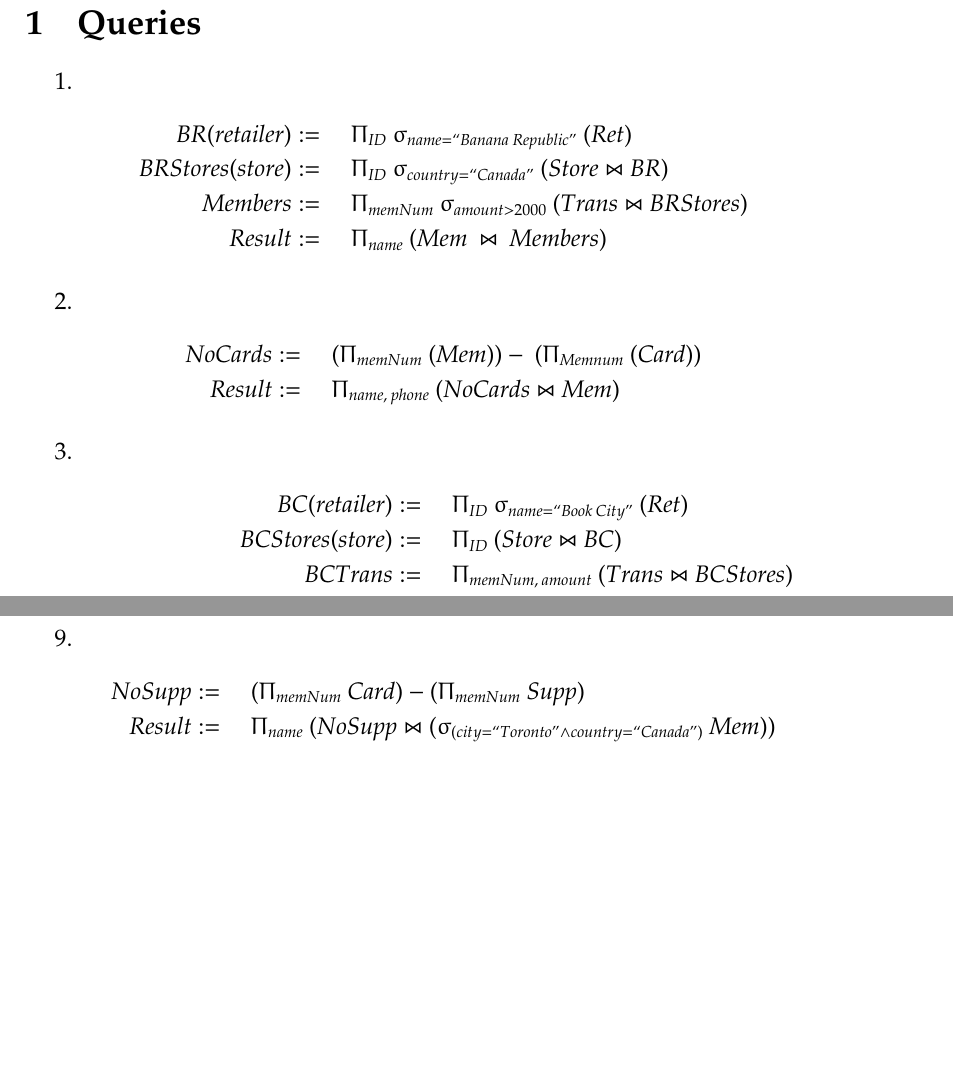
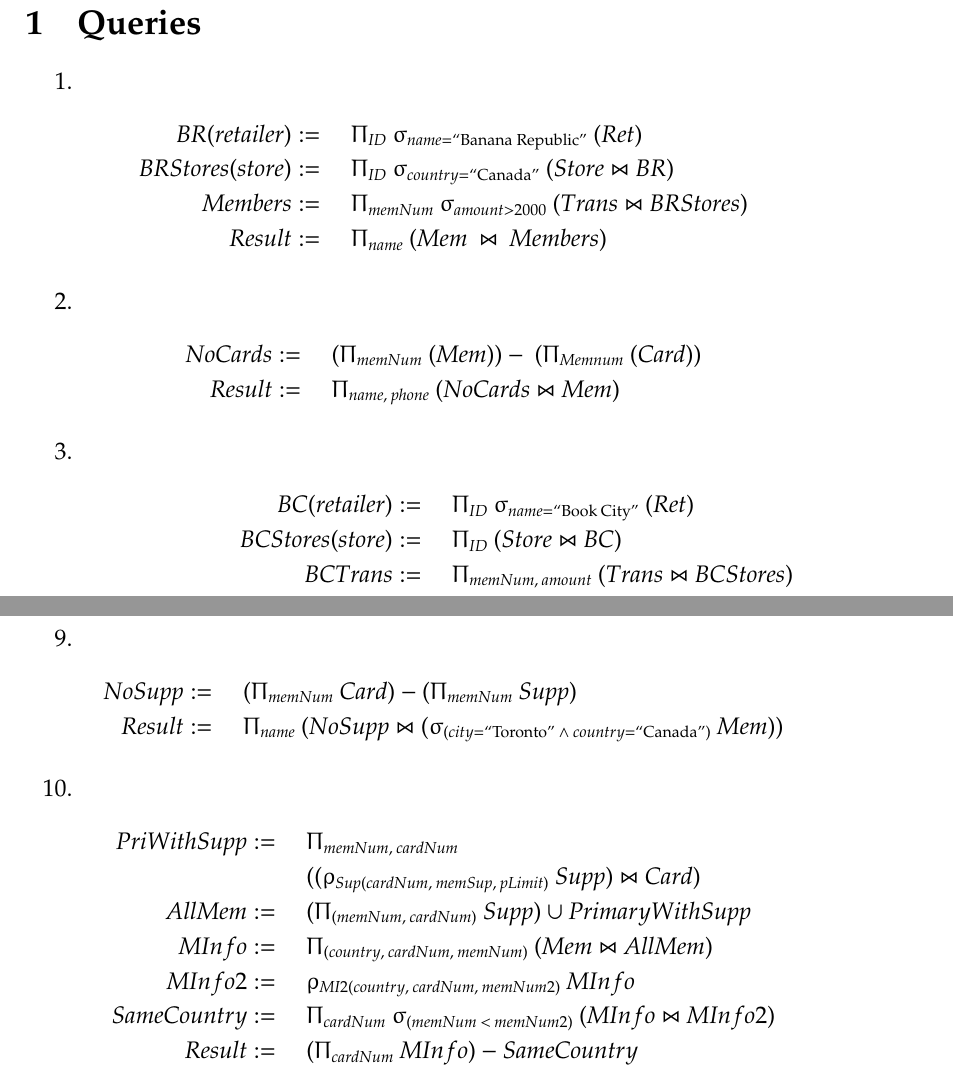
Before and after one commit to zqureshi/CSC343, a LaTeX document (a1/A1.tex): two parts of pages 2 and 3 of 3, joined at a grey line, cut so that both start at the same text, the shorter picture padded with empty space. Compiled offline with pdfLaTeX.

Commit message:
completed q10

```diff
--- a/a1/A1.tex
+++ b/a1/A1.tex
@@ -20,9 +20,9 @@
     \item
       \begin{IEEEeqnarray*}{RCl}
         BR(retailer) & := & \quad \Uppi_{ID}
-        \: \upsigma_{name = ``Banana\:Republic"} \: (Ret) \\
+        \: \upsigma_{name = \text{``Banana Republic''}} \: (Ret) \\
         BRStores(store) & := & \quad \Uppi_{ID}
-        \: \upsigma_{country = ``Canada"} \: (Store \Join BR) \\
+        \: \upsigma_{country = \text{``Canada''}} \: (Store \Join BR) \\
         Members & := & \quad \Uppi_{memNum}
         \: \upsigma_{amount > 2000} \: (Trans \Join BRStores) \\
         Result & := & \quad \Uppi_{name}
@@ -38,7 +38,7 @@
     \item
       \begin{IEEEeqnarray*}{RCl}
         BC(retailer) & := & \quad \Uppi_{ID}
-        \: \upsigma_{name = ``Book\:City"} \: (Ret) \\
+        \: \upsigma_{name = \text{``Book\:City''}} \: (Ret) \\
         BCStores(store) & := & \quad \Uppi_{ID}
         \: (Store \Join BC) \\
         BCTrans & := & \quad \Uppi_{memNum,\:amount}
@@ -93,7 +93,25 @@
         (\Uppi_{memNum} \: Card) - (\Uppi_{memNum} \: Supp) \\
         Result & := & \quad
         \Uppi_{name} \: (NoSupp \Join
-        (\upsigma_{(city=``Toronto" \wedge country=``Canada")}\:Mem))
+        (\upsigma_{(city=\text{``Toronto''} \: \wedge \:
+          country=\text{``Canada''})}\:Mem))
+      \end{IEEEeqnarray*}
+        \item
+      \begin{IEEEeqnarray*}{RCl}
+        PriWithSupp & := & \quad
+        \Uppi_{memNum, \: cardNum} \\
+        & & \quad ((\upvarrho_{Sup(cardNum, \: memSup, \: pLimit)}
+        \: Supp) \Join Card) \\
+        AllMem & := & \quad
+        (\Uppi_{(memNum,\:cardNum)} \: Supp) \cup PrimaryWithSupp\\
+        MInfo & := & \quad
+        \Uppi_{(country, \: cardNum, \: memNum)}\:(Mem \Join AllMem)\\
+        MInfo2 & := & \quad
+        \upvarrho_{MI2(country, \: cardNum, \: memNum2)} \: MInfo \\
+        SameCountry & := & \quad
+        \Uppi_{cardNum} \: \upsigma_{(memNum \: < \: memNum2)} \:
+        (MInfo \Join MInfo2) \\
+        Result & := & \quad (\Uppi_{cardNum} \: MInfo) - SameCountry
       \end{IEEEeqnarray*}
   \end{enumerate}
 \end{document}
```
